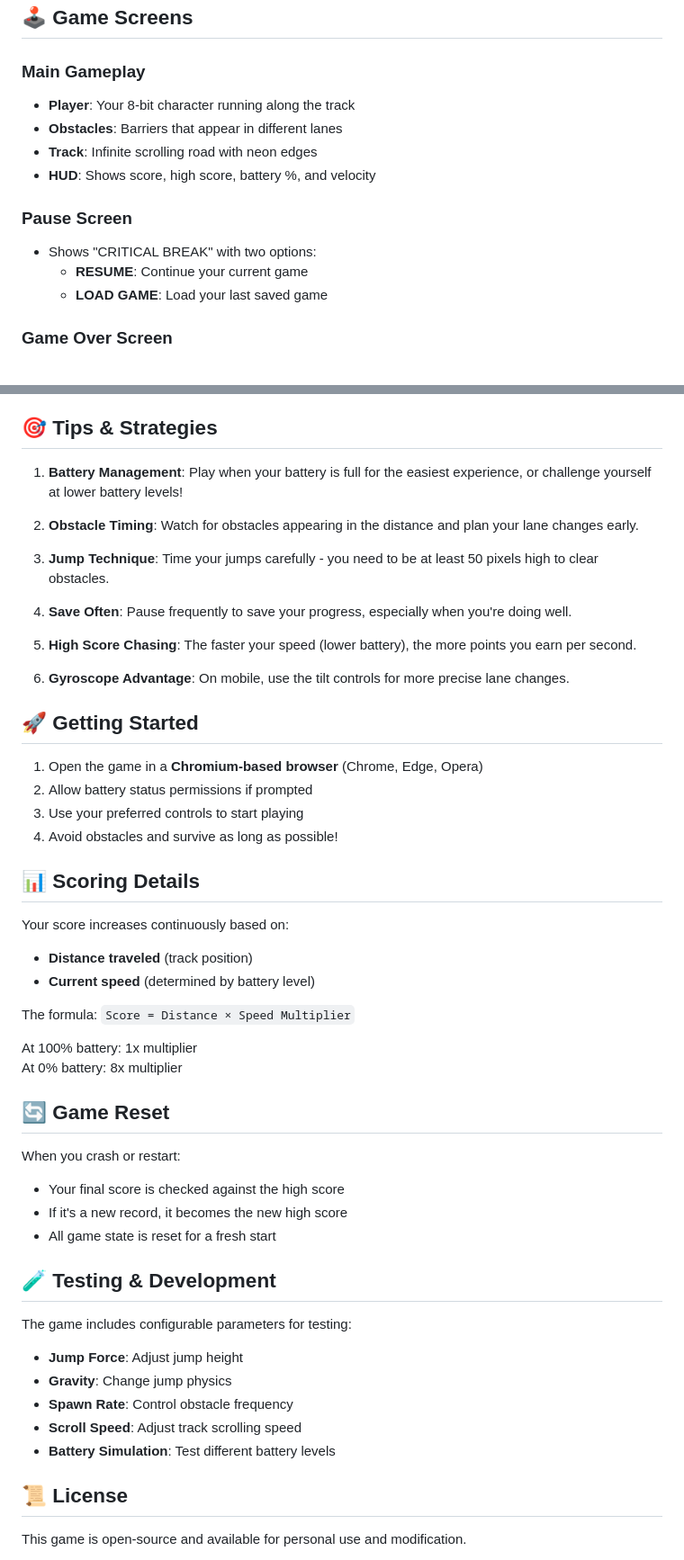
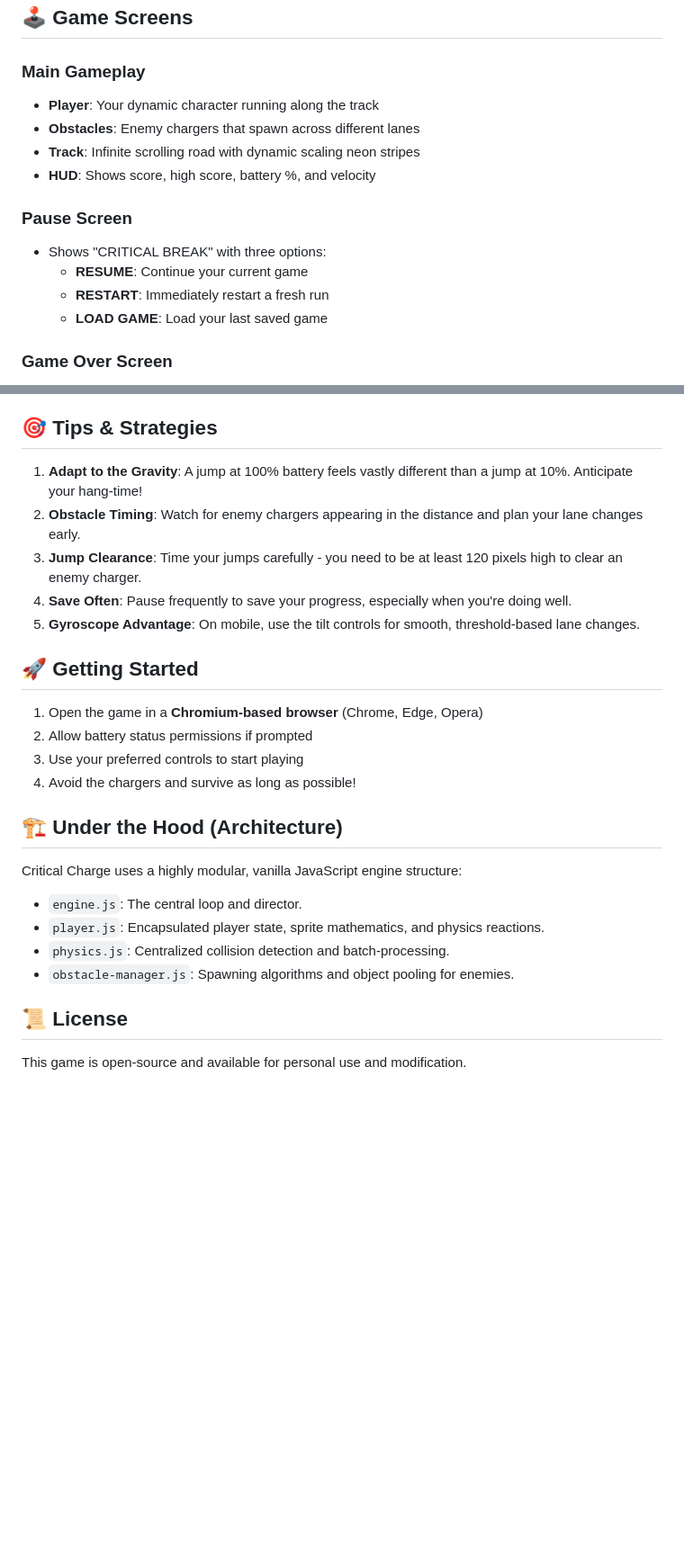
Before and after one commit to psychoStark/critical-charge, a Markdown page: README.md, 2 parts joined by grey strips. Shown at 90% size. GitHub-like rendering; blank space fills up the shorter version.

```diff
--- a/README.md
+++ b/README.md
@@ -66,14 +59,15 @@ The game uses your device's **real battery status** through the Battery Status A
 ## 🕹️ Game Screens
 
 ### **Main Gameplay**
-- **Player**: Your 8-bit character running along the track
-- **Obstacles**: Barriers that appear in different lanes
-- **Track**: Infinite scrolling road with neon edges
+- **Player**: Your dynamic character running along the track
+- **Obstacles**: Enemy chargers that spawn across different lanes
+- **Track**: Infinite scrolling road with dynamic scaling neon stripes
 - **HUD**: Shows score, high score, battery %, and velocity
 
 ### **Pause Screen**
-- Shows "CRITICAL BREAK" with two options:
+- Shows "CRITICAL BREAK" with three options:
   - **RESUME**: Continue your current game
+  - **RESTART**: Immediately restart a fresh run
   - **LOAD GAME**: Load your last saved game
 
 ### **Game Over Screen**
@@ -107,52 +98,25 @@ Critical Charge features a robust save system:
 
 ## 🎯 Tips & Strategies
 
-1. **Battery Management**: Play when your battery is full for the easiest experience, or challenge yourself at lower battery levels!
-
-2. **Obstacle Timing**: Watch for obstacles appearing in the distance and plan your lane changes early.
-
-3. **Jump Technique**: Time your jumps carefully - you need to be at least 50 pixels high to clear obstacles.
-
+1. **Adapt to the Gravity**: A jump at 100% battery feels vastly different than a jump at 10%. Anticipate your hang-time!
+2. **Obstacle Timing**: Watch for enemy chargers appearing in the distance and plan your lane changes early.
+3. **Jump Clearance**: Time your jumps carefully - you need to be at least 120 pixels high to clear an enemy charger.
 4. **Save Often**: Pause frequently to save your progress, especially when you're doing well.
-
-5. **High Score Chasing**: The faster your speed (lower battery), the more points you earn per second.
-
-6. **Gyroscope Advantage**: On mobile, use the tilt controls for more precise lane changes.
+5. **Gyroscope Advantage**: On mobile, use the tilt controls for smooth, threshold-based lane changes.
 
 ## 🚀 Getting Started
 
 1. Open the game in a **Chromium-based browser** (Chrome, Edge, Opera)
 2. Allow battery status permissions if prompted
 3. Use your preferred controls to start playing
-4. Avoid obstacles and survive as long as possible!
+4. Avoid the chargers and survive as long as possible!
 
-## 📊 Scoring Details
-
-Your score increases continuously based on:
-- **Distance traveled** (track position)
-- **Current speed** (determined by battery level)
-
-The formula: `Score = Distance × Speed Multiplier`
-
-At 100% battery: 1x multiplier
-At 0% battery: 8x multiplier
-
-## 🔄 Game Reset
-
-When you crash or restart:
-- Your final score is checked against the high score
-- If it's a new record, it becomes the new high score
-- All game state is reset for a fresh start
-
-## 🧪 Testing & Development
-
-The game includes configurable parameters for testing:
-
-- **Jump Force**: Adjust jump height
-- **Gravity**: Change jump physics
-- **Spawn Rate**: Control obstacle frequency
-- **Scroll Speed**: Adjust track scrolling speed
-- **Battery Simulation**: Test different battery levels
+## 🏗️ Under the Hood (Architecture)
+Critical Charge uses a highly modular, vanilla JavaScript engine structure:
+- `engine.js`: The central loop and director.
+- `player.js`: Encapsulated player state, sprite mathematics, and physics reactions.
+- `physics.js`: Centralized collision detection and batch-processing.
+- `obstacle-manager.js`: Spawning algorithms and object pooling for enemies.
 
 ## 📜 License
 
```
Also changed, not shown: other parts of README.md (+13 -23 lines).
